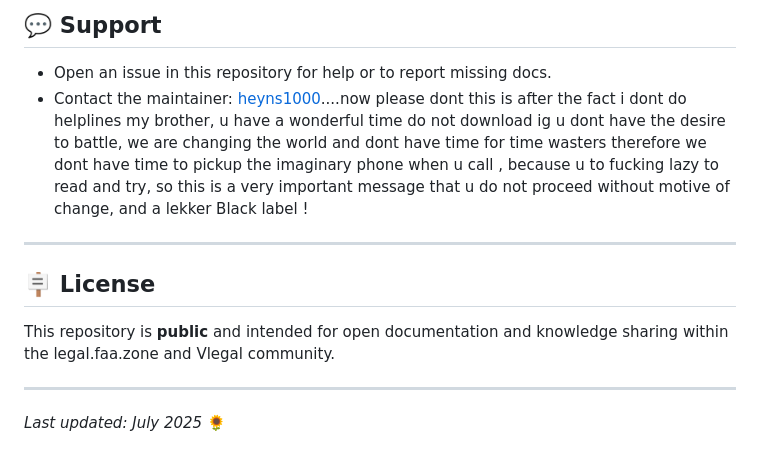
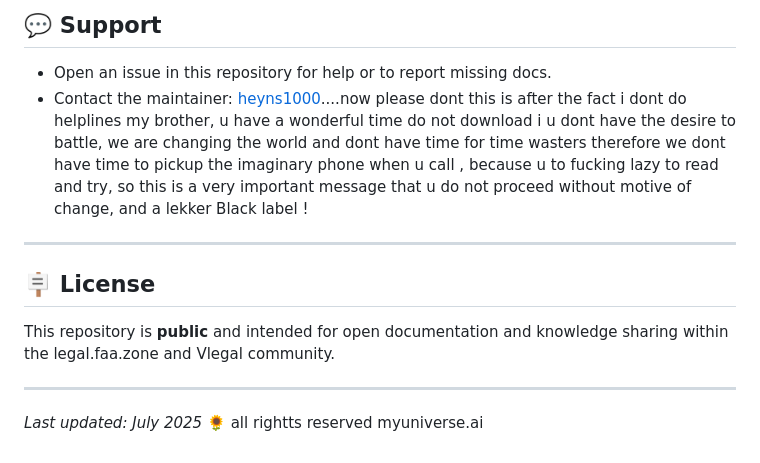
Before and after one commit to heyns1000/legal, a Markdown page: README.md, the part around the change. Rendered like a GitHub page.

```diff
--- a/README.md
+++ b/README.md
@@ -80,7 +80,7 @@ This repo features:
 ## 💬 Support
 
 - Open an issue in this repository for help or to report missing docs.
-- Contact the maintainer: [heyns1000](https://github.com/heyns1000)....now please dont this is after the fact i dont do helplines my brother, u have a wonderful time do not download ig u dont have the desire to battle, we are changing the world and dont have time for time wasters therefore we dont have time to pickup the imaginary phone when u call , because u to fucking lazy to read and try, so this is a very important message that u do not proceed without motive of change,
+- Contact the maintainer: [heyns1000](https://github.com/heyns1000)....now please dont this is after the fact i dont do helplines my brother, u have a wonderful time do not download i u dont have the desire to battle, we are changing the world and dont have time for time wasters therefore we dont have time to pickup the imaginary phone when u call , because u to fucking lazy to read and try, so this is a very important message that u do not proceed without motive of change,
 and a lekker Black label !
 
 ---
@@ -91,4 +91,4 @@ This repository is **public** and intended for open documentation and knowledge
 
 ---
 
-*Last updated: July 2025* 🌻
+*Last updated: July 2025* 🌻 all rightts reserved myuniverse.ai
```
